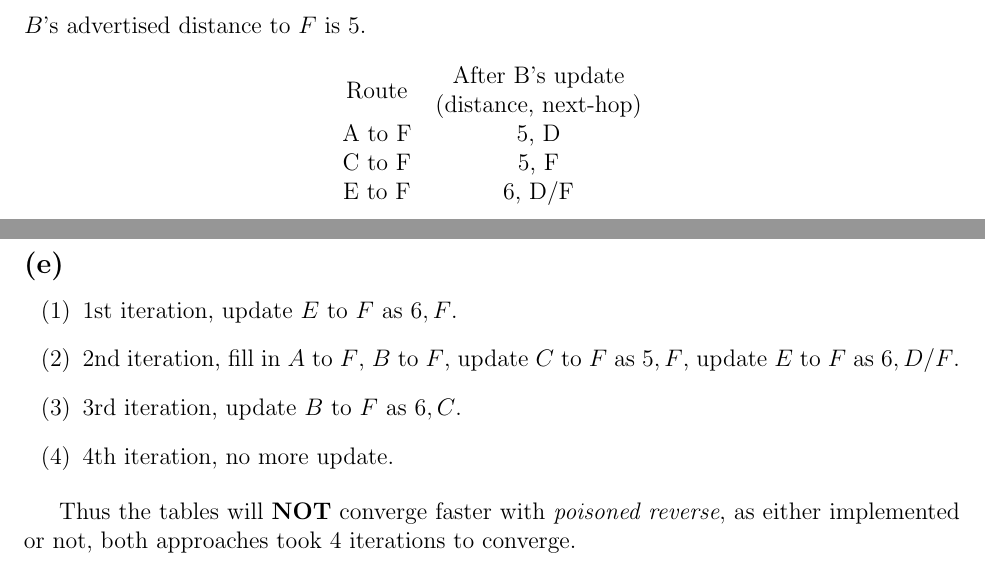
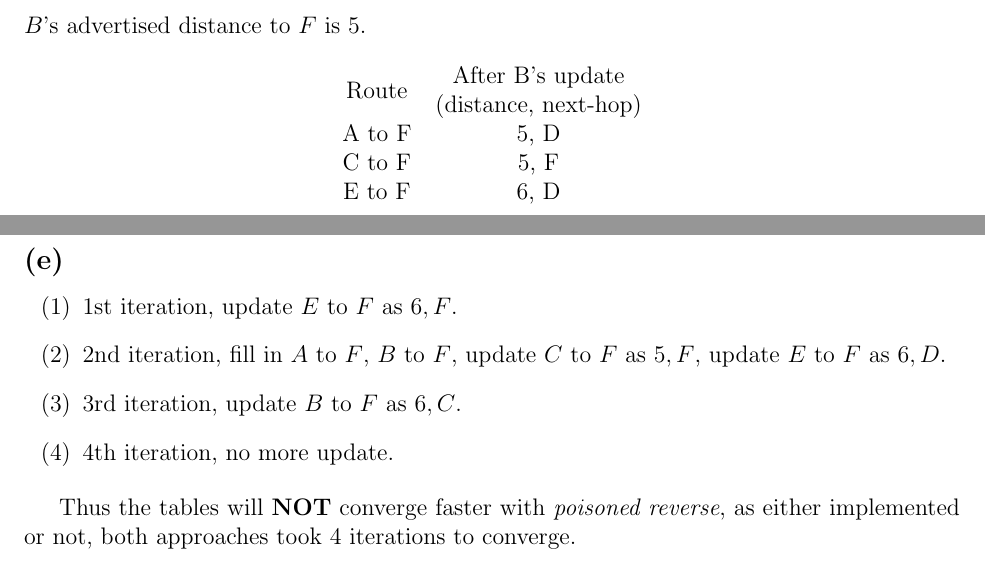
Before and after one commit to henryzhongsc/eecs325_written_assignments, a LaTeX document (hw_4/article.tex): two parts of pages 1 and 2 of 2, joined at a grey line, cut so that both start at the same text. Compiled offline with pdfLaTeX.

Commit message:
🐛 Fix D/F tie-breaking to in perference of D (as lower ID).

```diff
--- a/hw_4/article.tex
+++ b/hw_4/article.tex
@@ -80,7 +80,7 @@ $B$'s advertised distance to $F$ is $5$.
 Route  & \begin{tabular}[c]{@{}c@{}}After B's update\\ (distance, next-hop)\end{tabular} \\
 A to F & 5, D                                                                            \\
 C to F & 5, F                                                                            \\
-E to F & 6, D/F
+E to F & 6, D
 \end{tabular}
 \end{table}
 
@@ -102,7 +102,7 @@ Now all routers are following the correct shortest path, as in the next iteratio
 \subsection{(e)}
 \begin{enumerate}[label=(\arabic*)]
     \item 1st iteration, update $E$ to $F$ as $6, F$.
-    \item 2nd iteration, fill in $A$ to $F$, $B$ to $F$, update $C$ to $F$ as $5, F$, update $E$ to $F$ as $6, D/F$.
+    \item 2nd iteration, fill in $A$ to $F$, $B$ to $F$, update $C$ to $F$ as $5, F$, update $E$ to $F$ as $6, D$.
     \item 3rd iteration, update $B$ to $F$ as $6, C$.
     \item 4th iteration, no more update.
 \end{enumerate}
```
